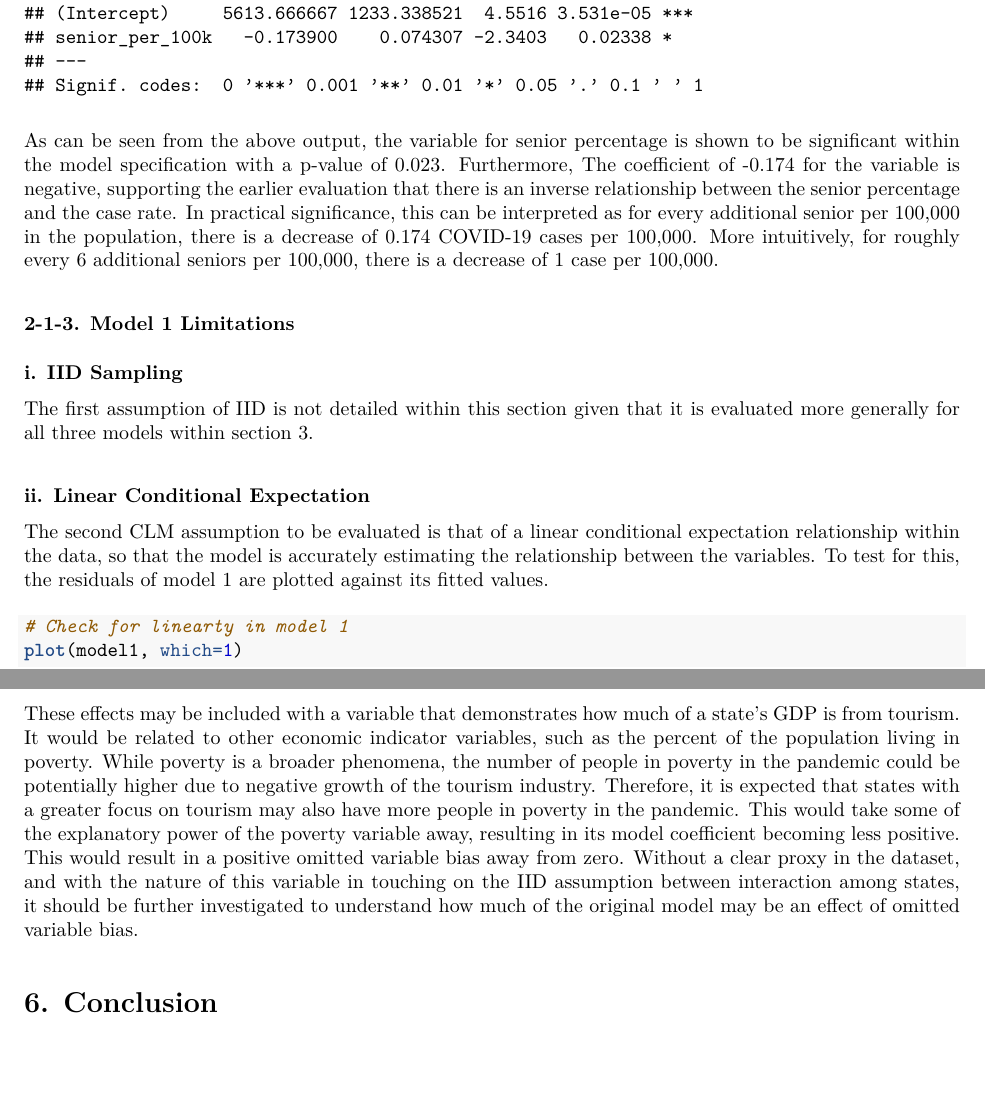
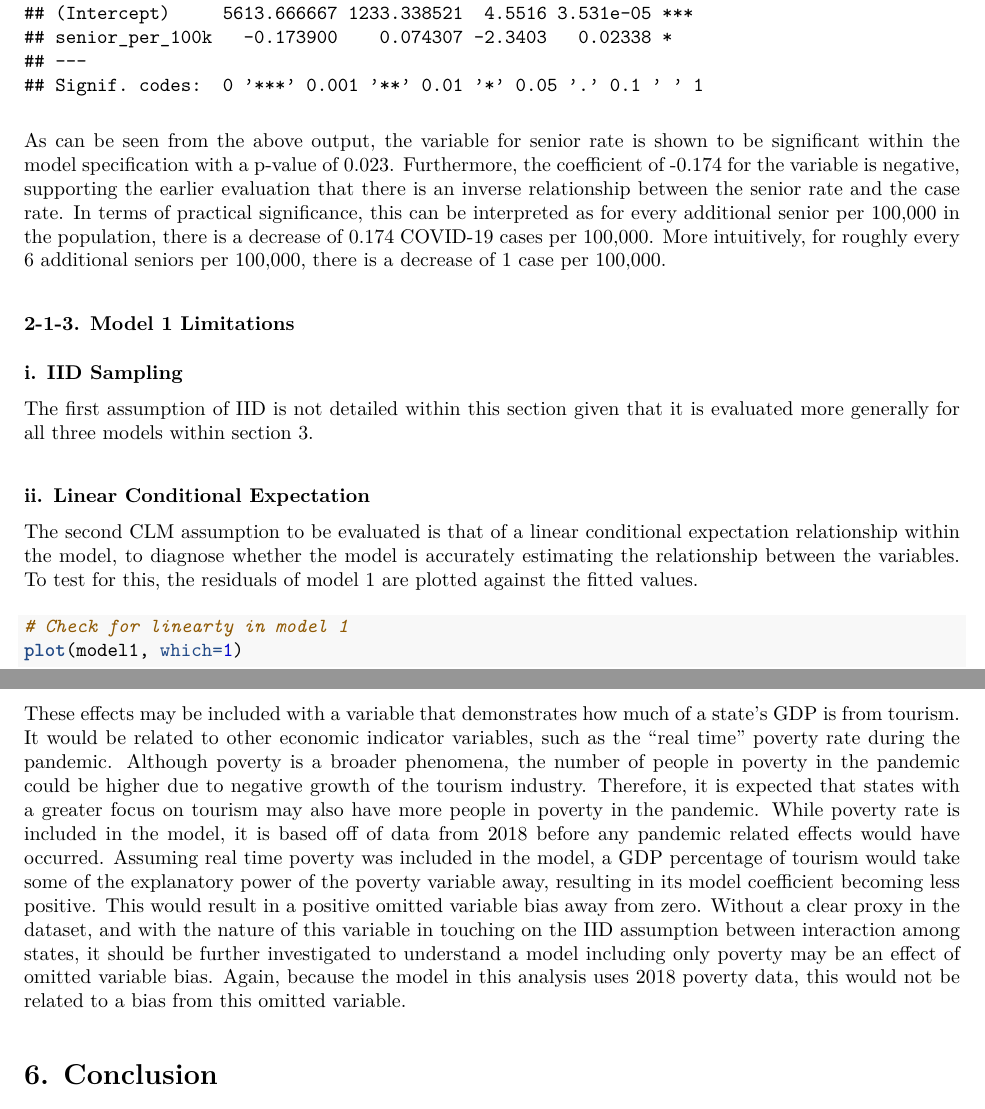
Before and after one commit to stemlock/COVID19_Regression_Study, an R Markdown document (Jackson_Liu_Temlock_Zhang_Lab2_Draft_Report.Rmd): two parts of pages 8 and 35 of 37, joined at a grey line, cut so that both start at the same text, the shorter picture padded with empty space. The pictures show the output file Jackson_Liu_Temlock_Zhang_Lab2_Draft_Report.pdf that the author committed with the source.

Commit message:
Updated GDP Tourism section.

```diff
--- a/Jackson_Liu_Temlock_Zhang_Lab2_Draft_Report.Rmd
+++ b/Jackson_Liu_Temlock_Zhang_Lab2_Draft_Report.Rmd
@@ -642,7 +642,7 @@ A variable capturing the mask use among the population would likely reduce the e
 
 The economic standing of a state not only affects the individual households of its population, but also includes how it interacts with other states and how its peoples' lives might have been economically changed by the pandemic. One way that a state may increase its number of COVID cases is both from tourists or others visiting during the pandemic and bringing disease, but also if its own population must work in close contact with others serving them in the tourism industry. In addition, if certain key industries to a state, such as tourism, layed off many workers, they would likely have to take lower paying close contact jobs such as in the service or gig economy in order to continue having a livelihood. This would further lead to a higher COVID case rate
 
-These effects may be included with a variable that demonstrates how much of a state's GDP is from tourism. It would be related to other economic indicator variables, such as the percent of the population living in poverty. While poverty is a broader phenomena, the number of people in poverty in the pandemic could be potentially higher due to negative growth of the tourism industry. Therefore, it is expected that states with a greater focus on tourism may also have more people in poverty in the pandemic. This would take some of the explanatory power of the poverty variable away, resulting in its model coefficient becoming less positive. This would result in a positive omitted variable bias away from zero. Without a clear proxy in the dataset, and with the nature of this variable in touching on the IID assumption between interaction among states, it should be further investigated to understand how much of the original model may be an effect of omitted variable bias.
+These effects may be included with a variable that demonstrates how much of a state's GDP is from tourism. It would be related to other economic indicator variables, such as the “real time” poverty rate during the pandemic. Although poverty is a broader phenomena, the number of people in poverty in the pandemic could be higher due to negative growth of the tourism industry. Therefore, it is expected that states with a greater focus on tourism may also have more people in poverty in the pandemic. While poverty rate is included in the model, it is based off of data from 2018 before any pandemic related effects would have occurred. Assuming real time poverty was included in the model, a GDP percentage of tourism would take some of the explanatory power of the poverty variable away, resulting in its model coefficient becoming less positive. This would result in a positive omitted variable bias away from zero. Without a clear proxy in the dataset, and with the nature of this variable in touching on the IID assumption between interaction among states, it should be further investigated to understand a model including only poverty may be an effect of omitted variable bias. Again, because the model in this analysis uses 2018 poverty data, this would not be related to a bias from this omitted variable.
 
 # 6. Conclusion
 
```
Also changed, not shown: Jackson_Liu_Temlock_Zhang_Lab2_Draft_Report.pdf, 2 other files.
